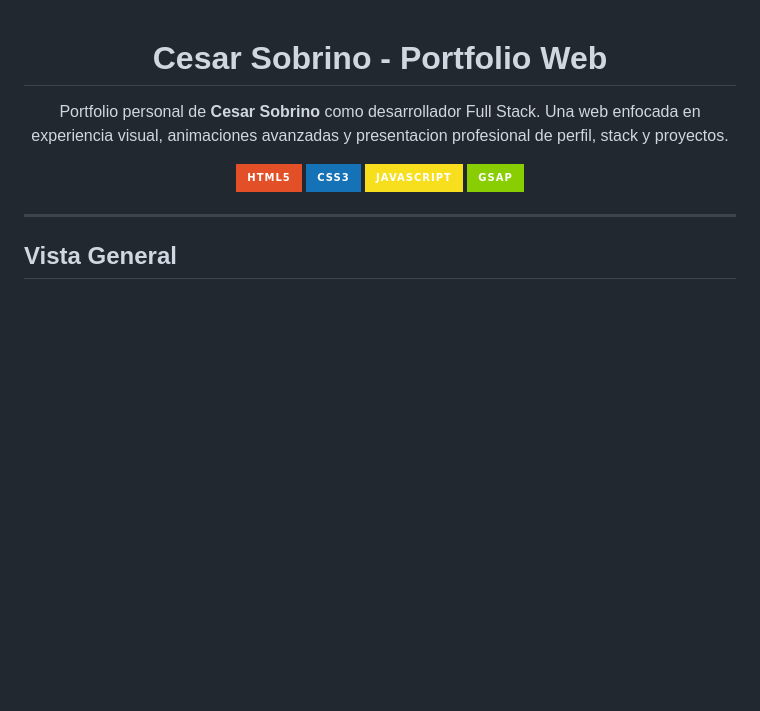
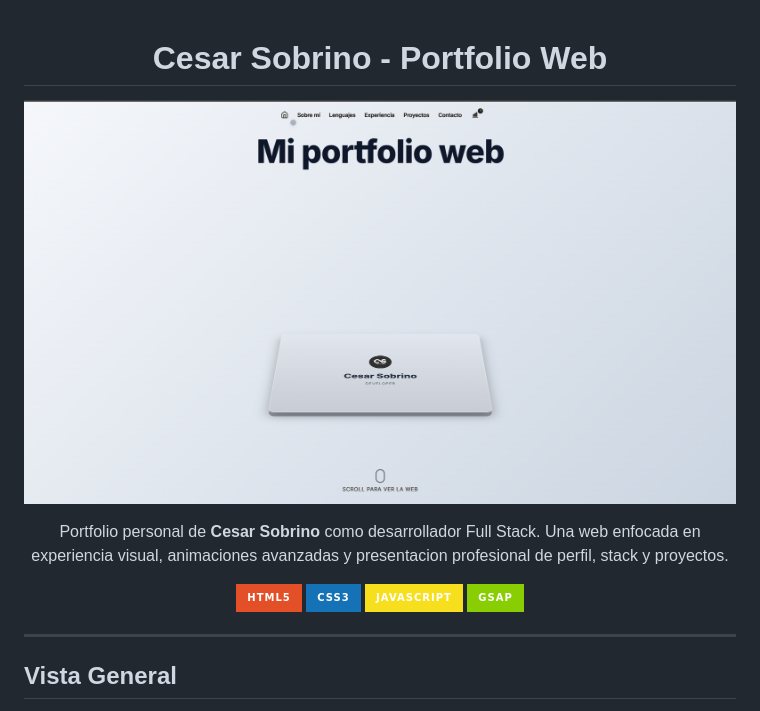
Before and after one commit to Zetasab/cesarsobrino, a Markdown page: README.md, the part around the change. GitHub-like rendering; pictures changed too: assets/img/Portada.png (added); badges without logos; blank space fills up the shorter version.

```diff
--- a/README.md
+++ b/README.md
@@ -1,6 +1,8 @@
 <div align="center">
 
 # Cesar Sobrino - Portfolio Web
+
+![Portada del portfolio](assets/img//Portada.png)
 
 Portfolio personal de **Cesar Sobrino** como desarrollador Full Stack.
 Una web enfocada en experiencia visual, animaciones avanzadas y presentacion profesional de perfil, stack y proyectos.
```
